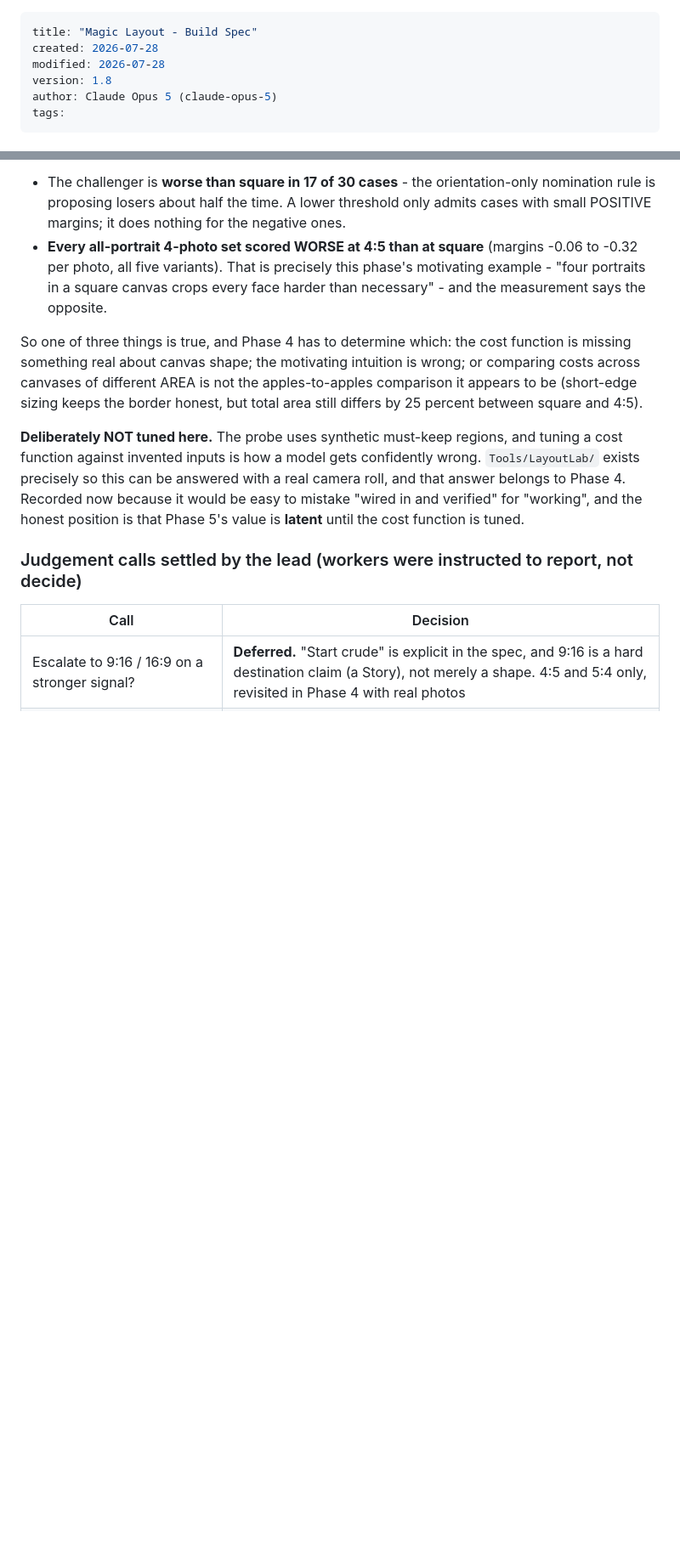
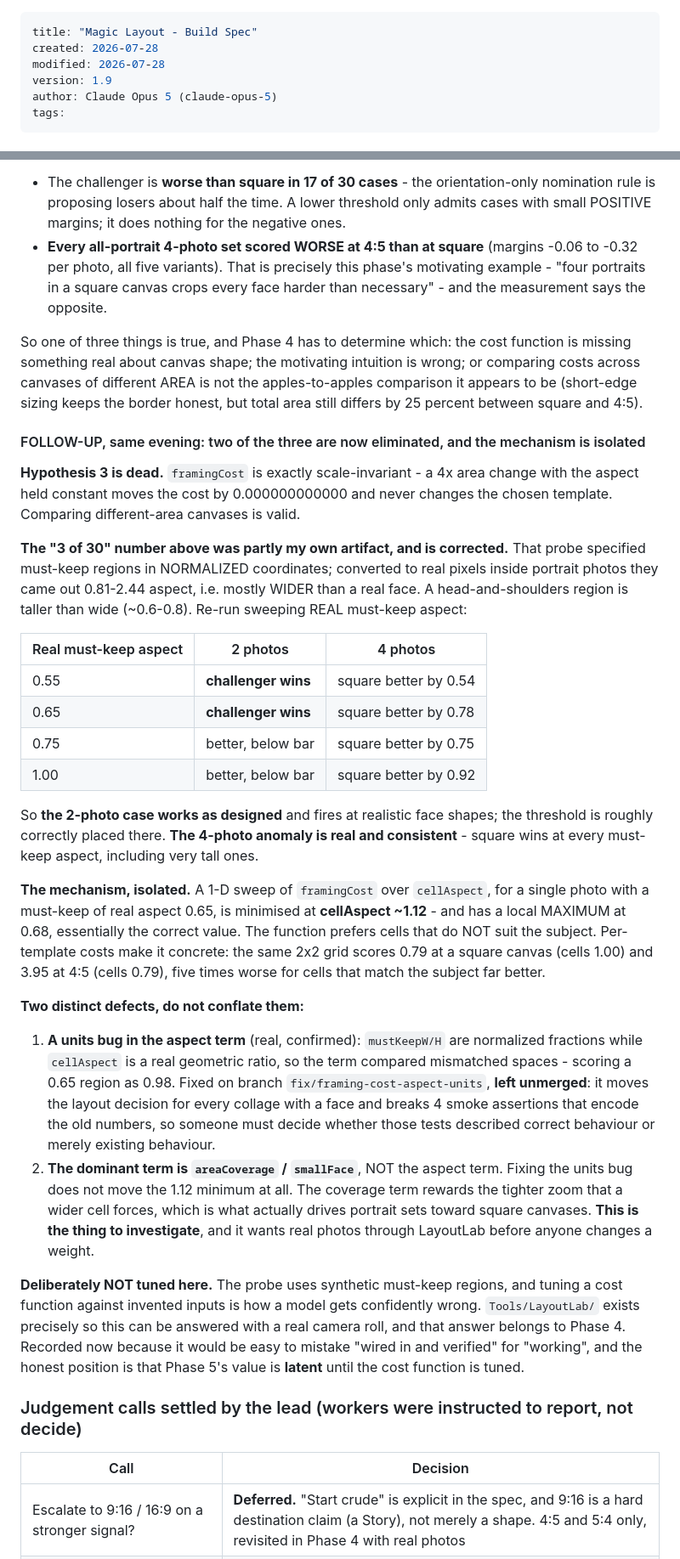
Before and after one commit to nikolausj1/mosaic, a Markdown page: Magic Layout Spec.md, 2 parts joined by grey strips. Shown at 85% size. GitHub-like rendering; blank space fills up the shorter version.

Commit message:
Correct tonight's ratio finding: two hypotheses dead, mechanism isolated
Three things changed after re-probing.

Scale-invariance is confirmed exactly (0.000000000000 cost change across a 4x
area change), so the different-area worry is dead.

The "3 of 30" figure was partly my own artifact: that probe specified
must-keep regions in normalized coordinates, which inside portrait photos
came out mostly WIDER than a real face. Swept against REAL aspect, the
2-photo case works as designed and fires at realistic face shapes.

The 4-photo anomaly survives and now has a mechanism. framingCost, for a
subject of real aspect 0.65, is minimised at cellAspect ~1.12 with a local
MAXIMUM at 0.68 - it prefers cells that do not suit the subject. The same 2x2
grid costs 0.79 at square and 3.95 at 4:5, five times worse for cells that
fit better.

Two defects, deliberately not conflated: a real units bug in the aspect term
(normalized vs real space), and the area-coverage term that actually
dominates. Fixing the first does not move the minimum at all, so it is not
the explanation - which is worth stating plainly, because it would have been
an easy and wrong thing to claim.

Co-Authored-By: Claude Opus 5 <noreply@anthropic.com>

```diff
--- a/Magic Layout Spec.md
+++ b/Magic Layout Spec.md
@@ -2,7 +2,7 @@
 title: "Magic Layout - Build Spec"
 created: 2026-07-28
 modified: 2026-07-28
-version: 1.8
+version: 1.9
 author: Claude Opus 5 (claude-opus-5)
 tags:
 ---
@@ -215,6 +215,28 @@ The threshold is not the whole story, and lowering it would be the wrong fix:
 
 So one of three things is true, and Phase 4 has to determine which: the cost function is missing something real about canvas shape; the motivating intuition is wrong; or comparing costs across canvases of different AREA is not the apples-to-apples comparison it appears to be (short-edge sizing keeps the border honest, but total area still differs by 25 percent between square and 4:5).
 
+#### FOLLOW-UP, same evening: two of the three are now eliminated, and the mechanism is isolated
+
+**Hypothesis 3 is dead.** `framingCost` is exactly scale-invariant - a 4x area change with the aspect held constant moves the cost by 0.000000000000 and never changes the chosen template. Comparing different-area canvases is valid.
+
+**The "3 of 30" number above was partly my own artifact, and is corrected.** That probe specified must-keep regions in NORMALIZED coordinates; converted to real pixels inside portrait photos they came out 0.81-2.44 aspect, i.e. mostly WIDER than a real face. A head-and-shoulders region is taller than wide (~0.6-0.8). Re-run sweeping REAL must-keep aspect:
+
+| Real must-keep aspect | 2 photos | 4 photos |
+|---|---|---|
+| 0.55 | **challenger wins** | square better by 0.54 |
+| 0.65 | **challenger wins** | square better by 0.78 |
+| 0.75 | better, below bar | square better by 0.75 |
+| 1.00 | better, below bar | square better by 0.92 |
+
+So **the 2-photo case works as designed** and fires at realistic face shapes; the threshold is roughly correctly placed there. **The 4-photo anomaly is real and consistent** - square wins at every must-keep aspect, including very tall ones.
+
+**The mechanism, isolated.** A 1-D sweep of `framingCost` over `cellAspect`, for a single photo with a must-keep of real aspect 0.65, is minimised at **cellAspect ~1.12** - and has a local MAXIMUM at 0.68, essentially the correct value. The function prefers cells that do NOT suit the subject. Per-template costs make it concrete: the same 2x2 grid scores 0.79 at a square canvas (cells 1.00) and 3.95 at 4:5 (cells 0.79), five times worse for cells that match the subject far better.
+
+**Two distinct defects, do not conflate them:**
+
+1. **A units bug in the aspect term** (real, confirmed): `mustKeepW/H` are normalized fractions while `cellAspect` is a real geometric ratio, so the term compared mismatched spaces - scoring a 0.65 region as 0.98. Fixed on branch `fix/framing-cost-aspect-units`, **left unmerged**: it moves the layout decision for every collage with a face and breaks 4 smoke assertions that encode the old numbers, so someone must decide whether those tests described correct behaviour or merely existing behaviour.
+2. **The dominant term is `areaCoverage` / `smallFace`**, NOT the aspect term. Fixing the units bug does not move the 1.12 minimum at all. The coverage term rewards the tighter zoom that a wider cell forces, which is what actually drives portrait sets toward square canvases. **This is the thing to investigate**, and it wants real photos through LayoutLab before anyone changes a weight.
+
 **Deliberately NOT tuned here.** The probe uses synthetic must-keep regions, and tuning a cost function against invented inputs is how a model gets confidently wrong. `Tools/LayoutLab/` exists precisely so this can be answered with a real camera roll, and that answer belongs to Phase 4. Recorded now because it would be easy to mistake "wired in and verified" for "working", and the honest position is that Phase 5's value is **latent** until the cost function is tuned.
 
 ### Judgement calls settled by the lead (workers were instructed to report, not decide)
```
Also changed, not shown: STATUS.md (+2 -2 lines).
